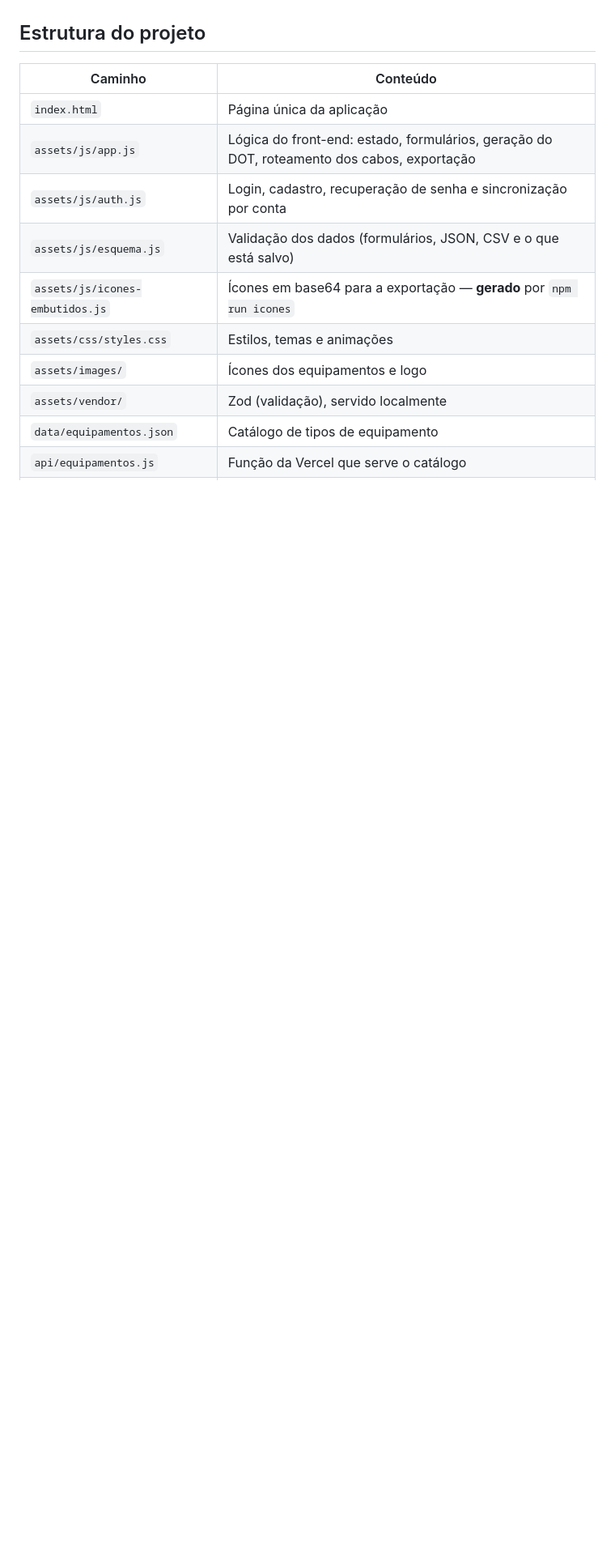
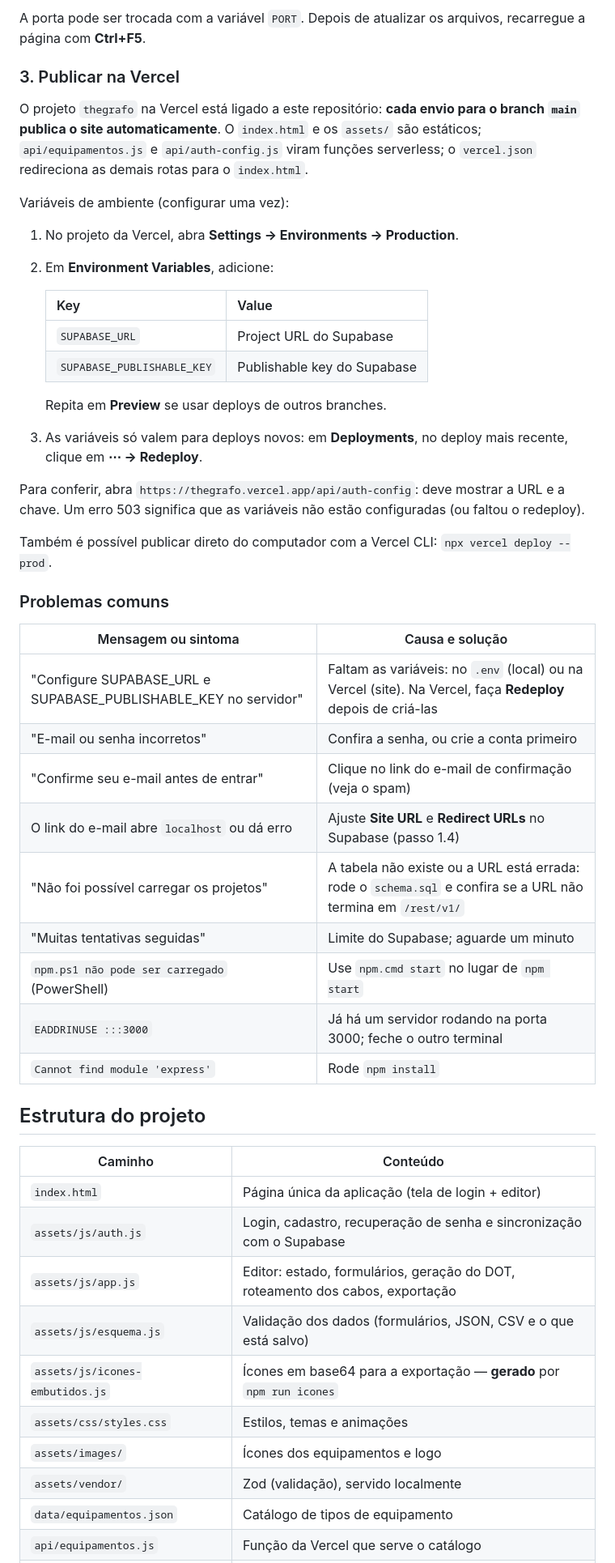
Before and after one commit to iago069/Grafo-project, a Markdown page: README.md, the part around one of its changes. Shown at 81% size. Drawn GitHub-style; blank space fills up the shorter version.

```diff
--- a/README.md
+++ b/README.md
@@ -231,11 +216,47 @@ Isso atualiza `assets/js/icones-embutidos.js`, que a exportação usa para coloc
+A porta pode ser trocada com a variável `PORT`. Depois de atualizar os arquivos, recarregue a página com **Ctrl+F5**.
+
+### 3. Publicar na Vercel
+
+O projeto `thegrafo` na Vercel está ligado a este repositório: **cada envio para o branch `main` publica o site automaticamente**. O `index.html` e os `assets/` são estáticos; `api/equipamentos.js` e `api/auth-config.js` viram funções serverless; o `vercel.json` redireciona as demais rotas para o `index.html`.
+
+Variáveis de ambiente (configurar uma vez):
+
+1. No projeto da Vercel, abra **Settings → Environments → Production**.
+2. Em **Environment Variables**, adicione:
+
+   | Key | Value |
+   |---|---|
+   | `SUPABASE_URL` | Project URL do Supabase |
+   | `SUPABASE_PUBLISHABLE_KEY` | Publishable key do Supabase |
+
+   Repita em **Preview** se usar deploys de outros branches.
+3. As variáveis só valem para deploys novos: em **Deployments**, no deploy mais recente, clique em **⋯ → Redeploy**.
+
+Para conferir, abra `https://thegrafo.vercel.app/api/auth-config`: deve mostrar a URL e a chave. Um erro 503 significa que as variáveis não estão configuradas (ou faltou o redeploy).
+
+Também é possível publicar direto do computador com a Vercel CLI: `npx vercel deploy --prod`.
+
+### Problemas comuns
+
+| Mensagem ou sintoma | Causa e solução |
+|---|---|
+| "Configure SUPABASE_URL e SUPABASE_PUBLISHABLE_KEY no servidor" | Faltam as variáveis: no `.env` (local) ou na Vercel (site). Na Vercel, faça **Redeploy** depois de criá-las |
+| "E-mail ou senha incorretos" | Confira a senha, ou crie a conta primeiro |
+| "Confirme seu e-mail antes de entrar" | Clique no link do e-mail de confirmação (veja o spam) |
+| O link do e-mail abre `localhost` ou dá erro | Ajuste **Site URL** e **Redirect URLs** no Supabase (passo 1.4) |
+| "Não foi possível carregar os projetos" | A tabela não existe ou a URL está errada: rode o `schema.sql` e confira se a URL não termina em `/rest/v1/` |
+| "Muitas tentativas seguidas" | Limite do Supabase; aguarde um minuto |
+| `npm.ps1 não pode ser carregado` (PowerShell) | Use `npm.cmd start` no lugar de `npm start` |
+| `EADDRINUSE :::3000` | Já há um servidor rodando na porta 3000; feche o outro terminal |
+| `Cannot find module 'express'` | Rode `npm install` |
 
 ## Estrutura do projeto
 
 | Caminho | Conteúdo |
 |---|---|
-| `index.html` | Página única da aplicação |
-| `assets/js/app.js` | Lógica do front-end: estado, formulários, geração do DOT, roteamento dos cabos, exportação |
-| `assets/js/auth.js` | Login, cadastro, recuperação de senha e sincronização por conta |
+| `index.html` | Página única da aplicação (tela de login + editor) |
+| `assets/js/auth.js` | Login, cadastro, recuperação de senha e sincronização com o Supabase |
+| `assets/js/app.js` | Editor: estado, formulários, geração do DOT, roteamento dos cabos, exportação |
 | `assets/js/esquema.js` | Validação dos dados (formulários, JSON, CSV e o que está salvo) |
 | `assets/js/icones-embutidos.js` | Ícones em base64 para a exportação — **gerado** por `npm run icones` |
 | `assets/css/styles.css` | Estilos, temas e animações |
```
Also changed, not shown: other parts of README.md (+75 -88 lines).
